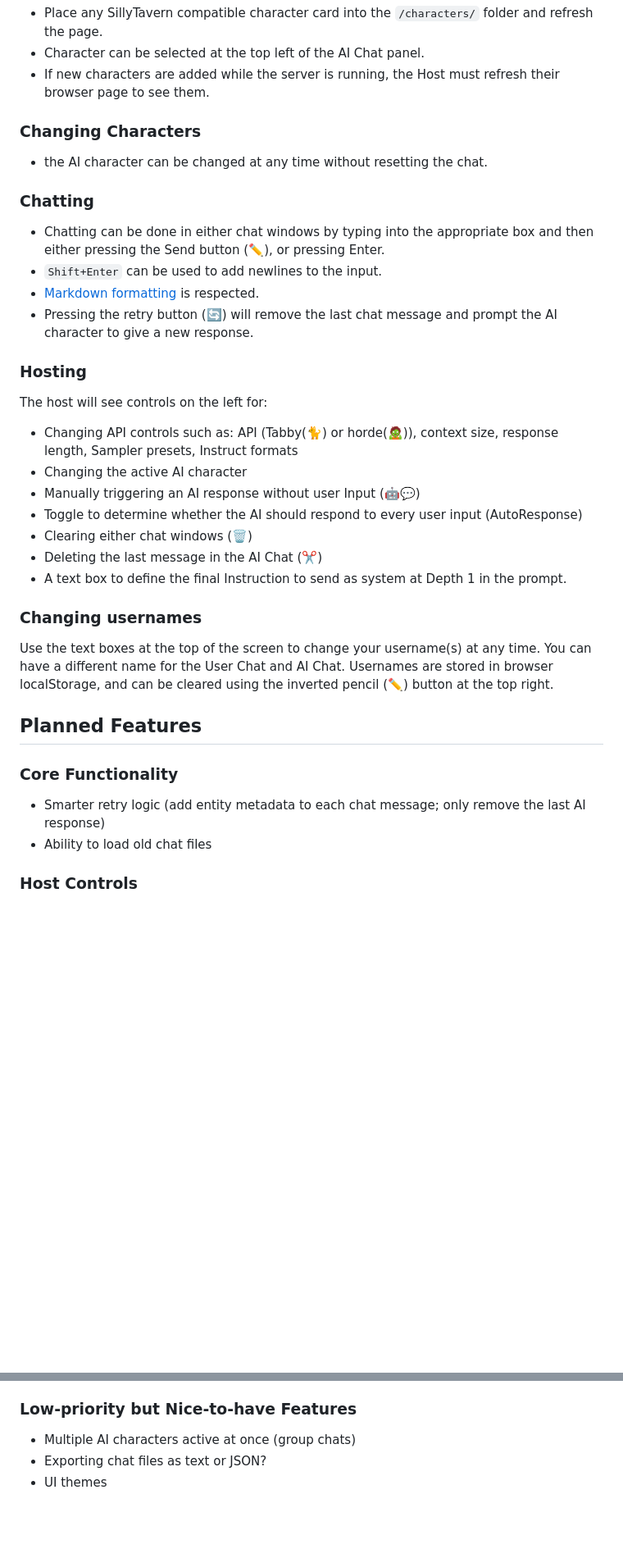
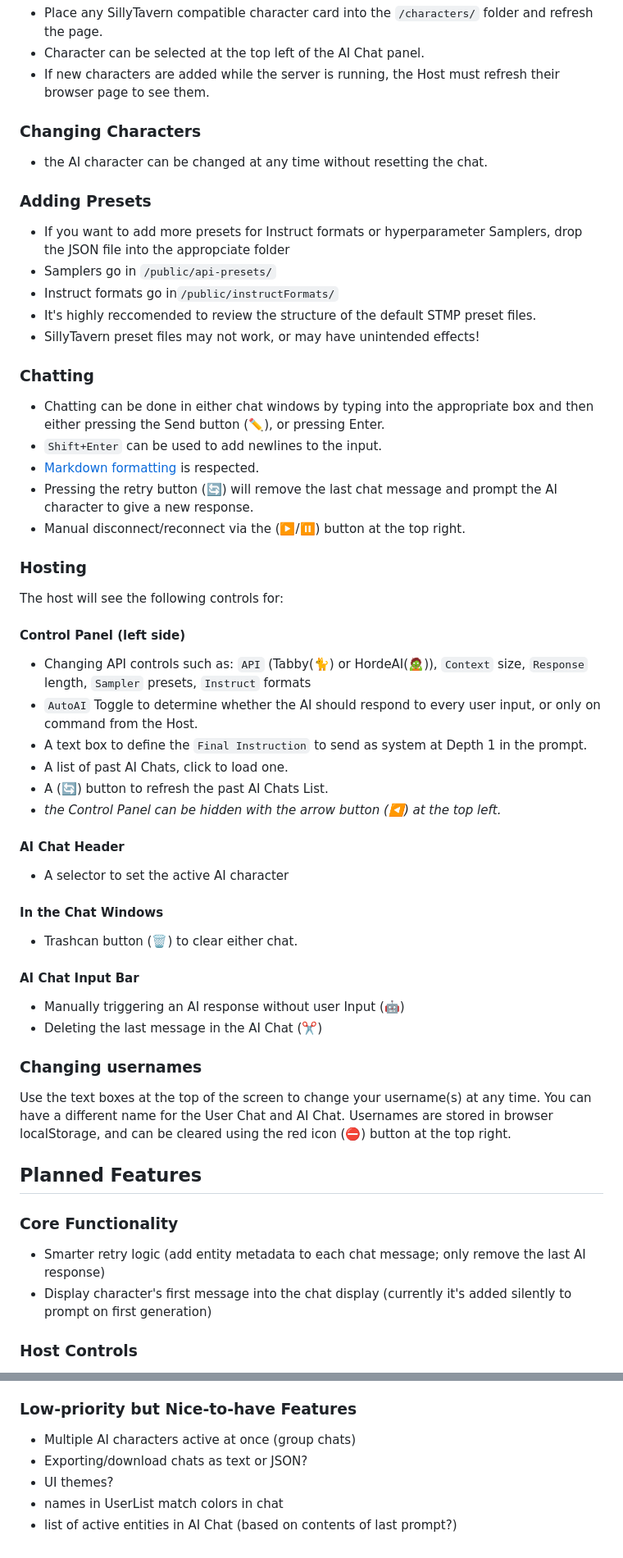
Before and after one commit to RossAscends/STMP, a Markdown page: README.md, 2 parts joined by grey strips. Shown: that part at 82% size. Rendered like a GitHub page; blank space fills up the shorter version.

```diff
--- a/README.md
+++ b/README.md
@@ -86,37 +85,60 @@ This must be done AFTER completing all installation steps above.
 
 - the AI character can be changed at any time without resetting the chat.
 
+### Adding Presets
+
+- If you want to add more presets for Instruct formats or hyperparameter Samplers, drop the JSON file into the appropciate folder
+- Samplers go in `/public/api-presets/`
+- Instruct formats go in`/public/instructFormats/`
+- It's highly reccomended to review the structure of the default STMP preset files.
+- SillyTavern preset files may not work, or may have unintended effects!
+
 ### Chatting
 
 - Chatting can be done in either chat windows by typing into the appropriate box and then either pressing the Send button (✏️), or pressing Enter.
 - `Shift+Enter` can be used to add newlines to the input.
 - [Markdown formatting](https://github.com/showdownjs/showdown/wiki/Showdown%27s-Markdown-syntax) is respected.
 - Pressing the retry button (🔄) will remove the last chat message and prompt the AI character to give a new response.
+- Manual disconnect/reconnect via the (▶️/⏸️) button at the top right.
 
 ### Hosting
 
-The host will see controls on the left for:
+The host will see the following controls for:
 
-- Changing API controls such as: API (Tabby(🐈) or horde(🧟)), context size, response length, Sampler presets, Instruct formats
-- Changing the active AI character
-- Manually triggering an AI response without user Input (🤖💬)
-- Toggle to determine whether the AI should respond to every user input (AutoResponse)
-- Clearing either chat windows (🗑️)
+#### Control Panel (left side)
+
+- Changing API controls such as: `API` (Tabby(🐈) or HordeAI(🧟)), `Context` size, `Response` length, `Sampler` presets, `Instruct` formats
+- `AutoAI` Toggle to determine whether the AI should respond to every user input, or only on command from the Host.
+- A text box to define the `Final Instruction` to send as system at Depth 1 in the prompt.
+- A list of past AI Chats, click to load one.
+- A (🔄) button to refresh the past AI Chats List.
+- *the Control Panel can be hidden with the arrow button (◀️) at the top left.*
+
+#### AI Chat Header
+
+- A selector to set the active AI character
+
+#### In the Chat Windows
+
+- Trashcan button (🗑️) to clear either chat.
+
+#### AI Chat Input Bar
+
+- Manually triggering an AI response without user Input (🤖)
 - Deleting the last message in the AI Chat (✂️)
-- A text box to define the final Instruction to send as system at Depth 1 in the prompt.
 
 ### Changing usernames
 
 Use the text boxes at the top of the screen to change your username(s) at any time.
 You can have a different name for the User Chat and AI Chat.
-Usernames are stored in browser localStorage, and can be cleared using the inverted pencil (✏️) button at the top right.
+Usernames are stored in browser localStorage, and can be cleared using the red icon (⛔) button at the top right.
 
 ## Planned Features
 
 ### Core Functionality
 
 - Smarter retry logic (add entity metadata to each chat message; only remove the last AI response)
-- Ability to load old chat files
+- Display character's first message into the chat display (currently it's added silently to prompt on first generation)
 
 ### Host Controls
 
@@ -127,5 +149,7 @@ Usernames are stored in browser localStorage, and can be cleared using the inver
 ### Low-priority but Nice-to-have Features
 
 - Multiple AI characters active at once (group chats)
-- Exporting chat files as text or JSON?
-- UI themes
+- Exporting/download chats as text or JSON?
+- UI themes?
+- names in UserList match colors in chat
+- list of active entities in AI Chat (based on contents of last prompt?)
```
Also changed, not shown: other parts of README.md (+0 -1 lines).
